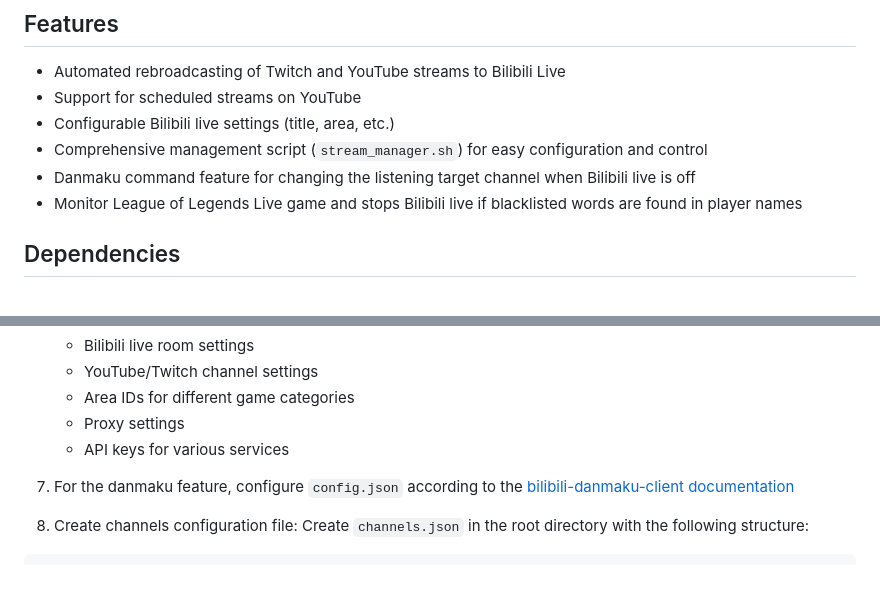
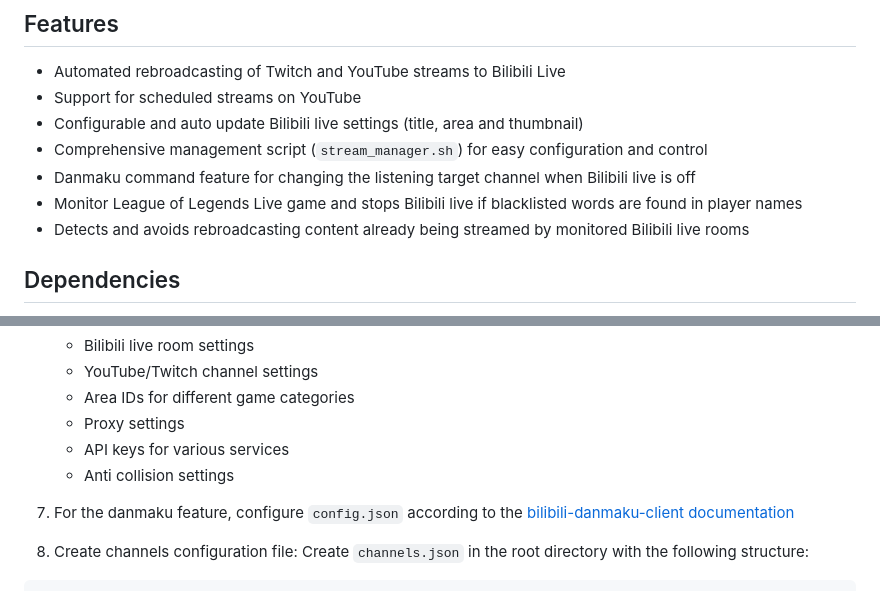
Before and after one commit to Detteee/bilistream, a Markdown page: README.md, 2 parts joined by grey strips. Rendered like a GitHub page.

```diff
--- a/README.md
+++ b/README.md
@@ -8,10 +8,11 @@ This project is inspired by [limitcool/bilistream](https://github.com/limitcool/
 
 - Automated rebroadcasting of Twitch and YouTube streams to Bilibili Live
 - Support for scheduled streams on YouTube
-- Configurable Bilibili live settings (title, area, etc.)
+- Configurable and auto update Bilibili live settings (title, area and thumbnail)
 - Comprehensive management script (`stream_manager.sh`) for easy configuration and control
 - Danmaku command feature for changing the listening target channel when Bilibili live is off
 - Monitor League of Legends Live game and stops Bilibili live if blacklisted words are found in player names
+- Detects and avoids rebroadcasting content already being streamed by monitored Bilibili live rooms
 
 ## Dependencies
 
@@ -65,6 +66,8 @@ This project is inspired by [limitcool/bilistream](https://github.com/limitcool/
    - Area IDs for different game categories
    - Proxy settings
    - API keys for various services
+   - Anti collision settings
+
 7. For the danmaku feature, configure `config.json` according to the [bilibili-danmaku-client documentation](https://github.com/Isoheptane/bilibili-live-danmaku-cli)
 8. Create channels configuration file:
    Create `channels.json` in the root directory with the following structure:
```
Also changed, not shown: README.zh_CN.md (+3 -2 lines).
